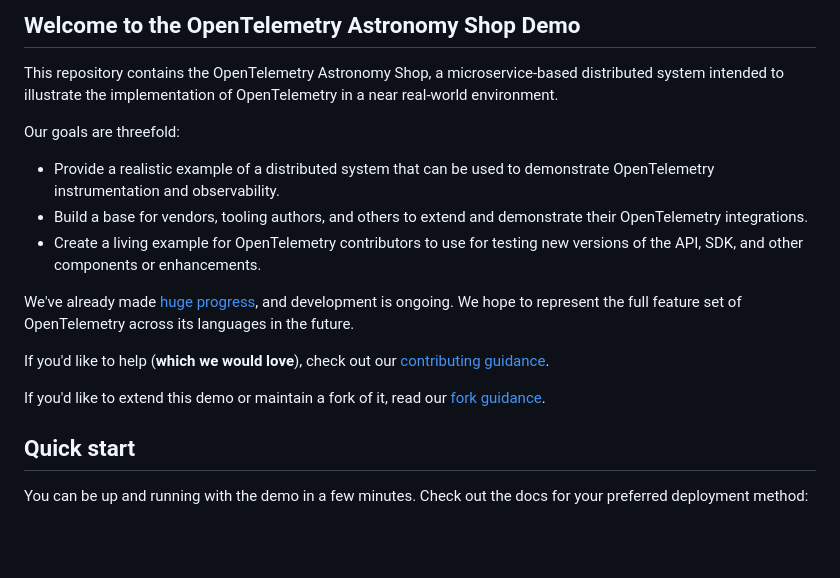
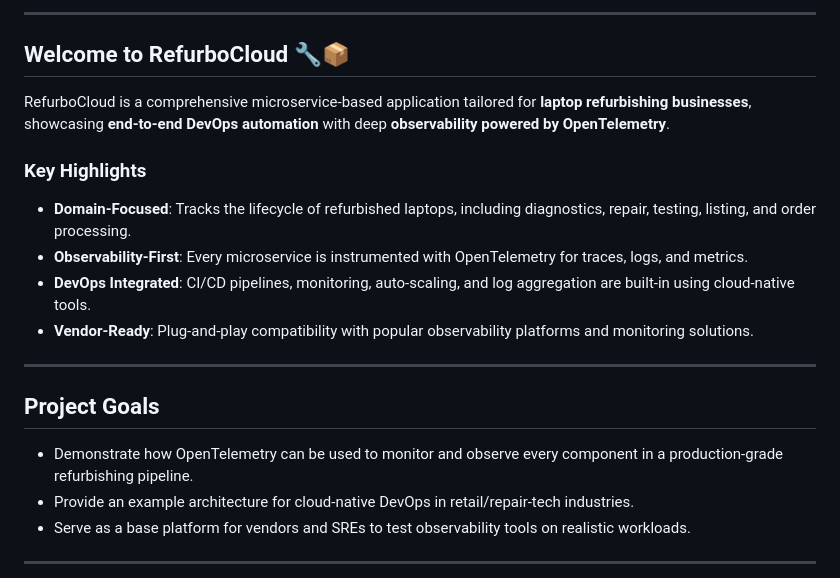
Before and after one commit to ChaitanyaNarang28/RefurboCloud-End-to-End-DevOps-Automation, a Markdown page: README.md, the part around one of its changes. GitHub-like rendering; blank space fills up the shorter version.

```diff
--- a/README.md
+++ b/README.md
@@ -14,32 +13,24 @@
 
-## Welcome to the OpenTelemetry Astronomy Shop Demo
+---
 
-This repository contains the OpenTelemetry Astronomy Shop, a microservice-based
-distributed system intended to illustrate the implementation of OpenTelemetry in
-a near real-world environment.
+## Welcome to RefurboCloud 🔧📦
 
-Our goals are threefold:
+RefurboCloud is a comprehensive microservice-based application tailored for **laptop refurbishing businesses**, showcasing **end-to-end DevOps automation** with deep **observability powered by OpenTelemetry**.
 
-- Provide a realistic example of a distributed system that can be used to
-  demonstrate OpenTelemetry instrumentation and observability.
-- Build a base for vendors, tooling authors, and others to extend and
-  demonstrate their OpenTelemetry integrations.
-- Create a living example for OpenTelemetry contributors to use for testing new
-  versions of the API, SDK, and other components or enhancements.
+### Key Highlights
 
-We've already made [huge
-progress](https://github.com/open-telemetry/opentelemetry-demo/blob/main/CHANGELOG.md),
-and development is ongoing. We hope to represent the full feature set of
-OpenTelemetry across its languages in the future.
+- **Domain-Focused**: Tracks the lifecycle of refurbished laptops, including diagnostics, repair, testing, listing, and order processing.
+- **Observability-First**: Every microservice is instrumented with OpenTelemetry for traces, logs, and metrics.
+- **DevOps Integrated**: CI/CD pipelines, monitoring, auto-scaling, and log aggregation are built-in using cloud-native tools.
+- **Vendor-Ready**: Plug-and-play compatibility with popular observability platforms and monitoring solutions.
 
-If you'd like to help (**which we would love**), check out our [contributing
-guidance](./CONTRIBUTING.md).
+---
 
-If you'd like to extend this demo or maintain a fork of it, read our
-[fork guidance](https://opentelemetry.io/docs/demo/forking/).
+## Project Goals
 
-## Quick start
+- Demonstrate how OpenTelemetry can be used to monitor and observe every component in a production-grade refurbishing pipeline.
+- Provide an example architecture for cloud-native DevOps in retail/repair-tech industries.
+- Serve as a base platform for vendors and SREs to test observability tools on realistic workloads.
 
-You can be up and running with the demo in a few minutes. Check out the docs for
-your preferred deployment method:
+---
 
```
Also changed, not shown: other parts of README.md (+56 -80 lines).
